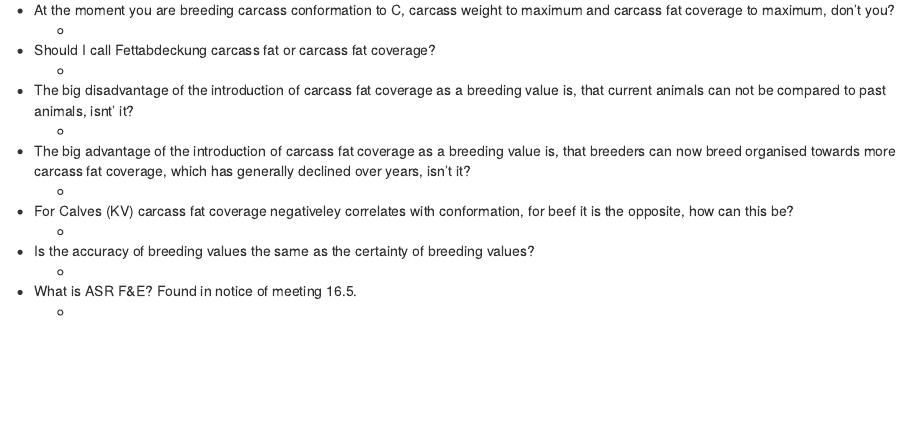
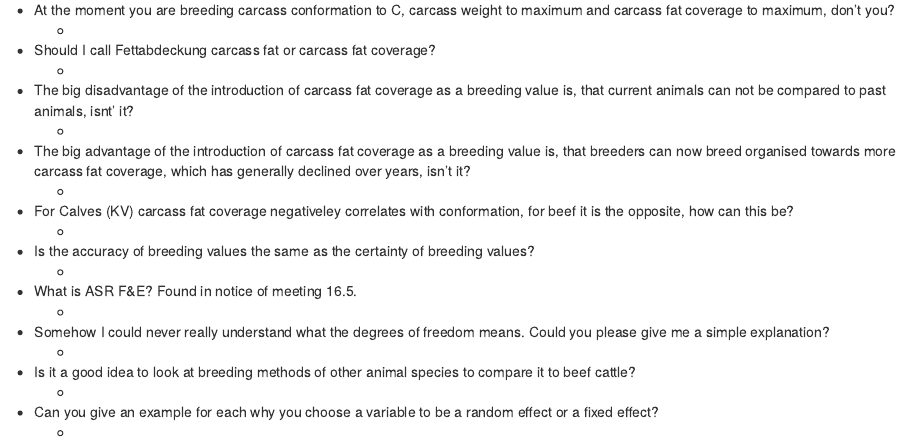
Before and after one commit to charlotte-ngs/EarlyMaturityBeef, an R Markdown document (Questions/rmd/Questions.Rmd): the page in a window 1100 px wide, from 1500 px down. Rendered offline with R 4.5, knitr and Pandoc, with nearby package versions.

Commit message:
Added to me occured questions.

```diff
--- a/Questions/rmd/Questions.Rmd
+++ b/Questions/rmd/Questions.Rmd
@@ -74,3 +74,12 @@ Note that the `echo = FALSE` parameter was added to the code chunk to prevent pr
 
 * What is ASR F&E? Found in notice of meeting 16.5.
     *
+
+* Somehow I could never really understand what the degrees of freedom means. Could you please give me a simple explanation?
+    *
+
+* Is it a good idea to look at breeding methods of other animal species to compare it to beef cattle?
+    *
+
+* Can you give an example for each why you choose a variable to be a random effect or a fixed effect?
+    *
```
